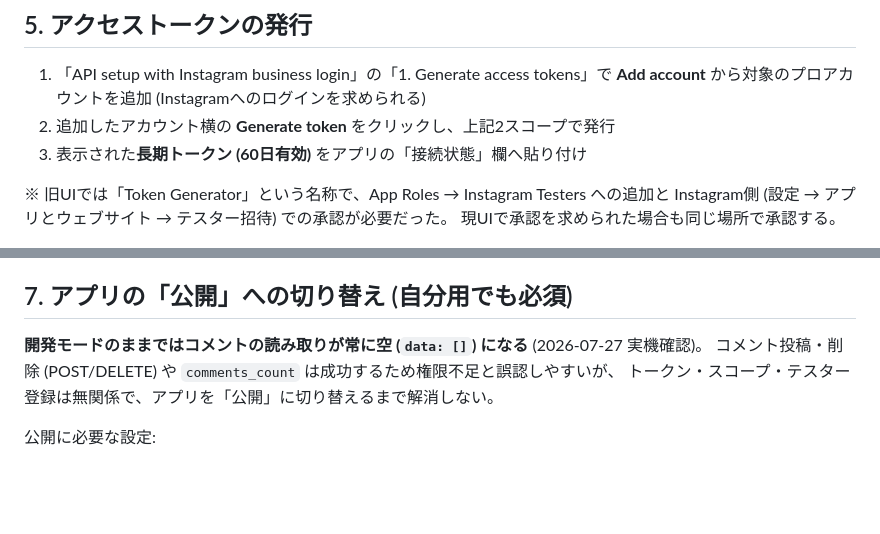
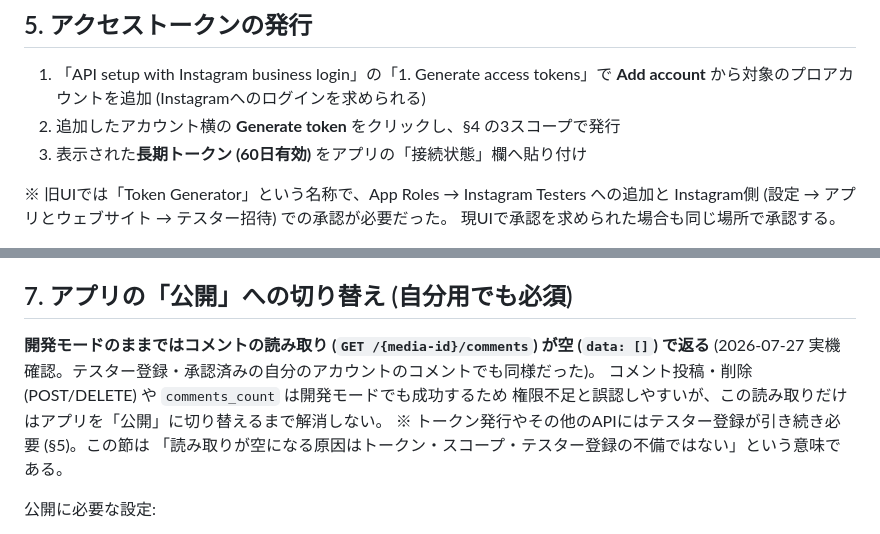
Before and after one commit to kenshin-morioka/instagram-crm, a Markdown page: doc/META_SETUP.md, 2 parts joined by grey strips. Rendered like a GitHub page; blank space fills up the shorter version.

Commit message:
docs: レビュー指摘の反映 (スコープ数の不整合と開発モード記述の限定)
- §5の「上記2スコープ」を§4の3スコープに統一
- 開発モードで空になるのはコメント読み取りAPIに限る旨を明確化し、
  テスター登録が引き続き必要であること (COMPLIANCE_AUDITとの整合) を補足

Co-Authored-By: Claude Fable 5 <noreply@anthropic.com>

```diff
--- a/doc/META_SETUP.md
+++ b/doc/META_SETUP.md
@@ -42,7 +42,7 @@
 
 1. 「API setup with Instagram business login」の「1. Generate access tokens」で
    **Add account** から対象のプロアカウントを追加 (Instagramへのログインを求められる)
-2. 追加したアカウント横の **Generate token** をクリックし、上記2スコープで発行
+2. 追加したアカウント横の **Generate token** をクリックし、§4 の3スコープで発行
 3. 表示された**長期トークン (60日有効)** をアプリの「接続状態」欄へ貼り付け
 
 ※ 旧UIでは「Token Generator」という名称で、App Roles → Instagram Testers への追加と
@@ -58,9 +58,12 @@ Instagram側 (設定 → アプリとウェブサイト → テスター招待)
 
 ## 7. アプリの「公開」への切り替え (自分用でも必須)
 
-**開発モードのままではコメントの読み取りが常に空 (`data: []`) になる** (2026-07-27 実機確認)。
-コメント投稿・削除 (POST/DELETE) や `comments_count` は成功するため権限不足と誤認しやすいが、
-トークン・スコープ・テスター登録は無関係で、アプリを「公開」に切り替えるまで解消しない。
+**開発モードのままではコメントの読み取り (`GET /{media-id}/comments`) が空 (`data: []`) で返る**
+(2026-07-27 実機確認。テスター登録・承認済みの自分のアカウントのコメントでも同様だった)。
+コメント投稿・削除 (POST/DELETE) や `comments_count` は開発モードでも成功するため
+権限不足と誤認しやすいが、この読み取りだけはアプリを「公開」に切り替えるまで解消しない。
+※ トークン発行やその他のAPIにはテスター登録が引き続き必要 (§5)。この節は
+「読み取りが空になる原因はトークン・スコープ・テスター登録の不備ではない」という意味である。
 
 公開に必要な設定:
 
```
